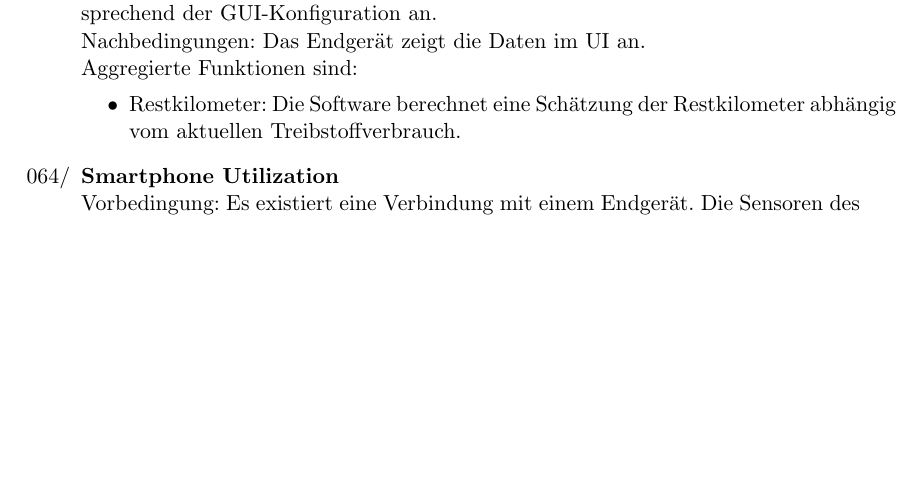
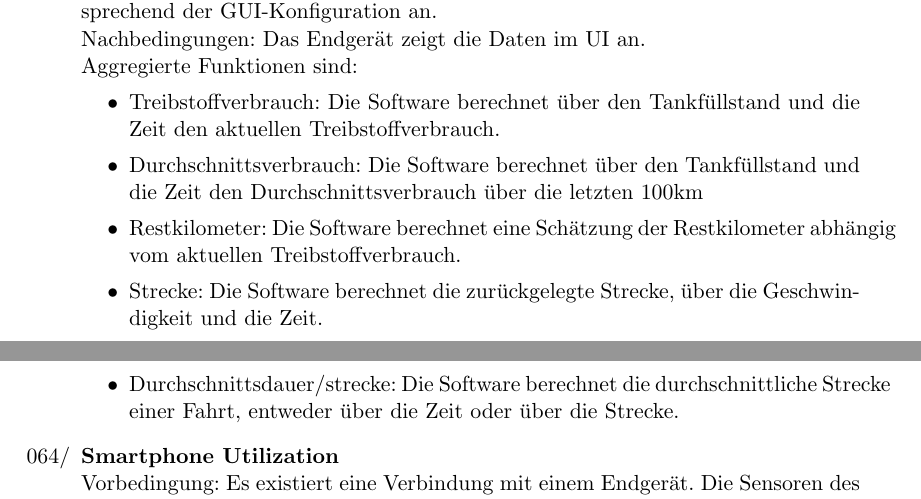
Before and after one commit to uzdry/PSE, a LaTeX document (myDoc/Produktfunktionen.tex): part of page 2 of 4 before the commit and two parts of pages 2 and 3 of 4 after it, the two joined at a grey line, cut so that both start at the same text, the shorter picture padded with empty space. Compiled offline with pdfLaTeX.

Commit message:
Aggregierte Funktionen, nachdem sie überschrieben wurden wieder hinzugefügt

```diff
--- a/myDoc/Produktfunktionen.tex
+++ b/myDoc/Produktfunktionen.tex
@@ -39,7 +39,11 @@
 
 	\item{\textbf{Aggregierte Funktionen berechnen}} \\ Ziel: Berechnung der aggregierten Funktionen. \\ Vorbedingung: FA/Fahrinformationen funktioniert. Gewünschte aggregierte Funktionen sind angegeben. \\ Auslösendes Ereignis: Es kommen zur Berechnung der aggregierten Funktionen benötigte Sensorwerte am Server an. \\ Ablauf: Die Software berechnet die gewünschten aggregierten Funktionen. Sie schickt die Informationen an das Endgerät. Das Endgerät zeigt die berechneten Daten entsprechend der GUI-Konfiguration an. \\ Nachbedingungen: Das Endgerät zeigt die Daten im UI an.  \\ Aggregierte Funktionen sind:
 		\begin{itemize}
+			\item Treibstoffverbrauch: Die Software berechnet über den Tankfüllstand und die Zeit den aktuellen Treibstoffverbrauch.
+			\item Durchschnittsverbrauch: Die Software berechnet über den Tankfüllstand und die Zeit den Durchschnittsverbrauch über die letzten 100km
 			\item Restkilometer: Die Software berechnet eine Schätzung der Restkilometer abhängig vom aktuellen Treibstoffverbrauch.
+			\item Strecke: Die Software berechnet die zurückgelegte Strecke, über die Geschwindigkeit und die Zeit.
+			\item Durchschnittsdauer/strecke: Die Software berechnet die durchschnittliche Strecke einer Fahrt, entweder über die Zeit oder über die Strecke.
 		\end{itemize}
 
 	\item{\textbf{Smartphone Utilization}}\\ Vorbedingung: Es existiert eine Verbindung mit einem Endgerät. Die Sensoren des Endgeräts sind aktiviert.\\ Auslösendes Ereignis: Auf dem Endgerät sind neue Sensordaten verfügbar. \\ Nachbedingung (Erfolg): Die Sensordaten vom Endgerät werden auf den Server übertragen. Die Daten werden auf dem Server gespeichert und von Software bearbeitet.\\  Nachbedingung (Fehlschlag): Die Sensoraten werden nicht übertragen. \\
```
Also changed, not shown: myDoc/pflichtenheft.pdf.
